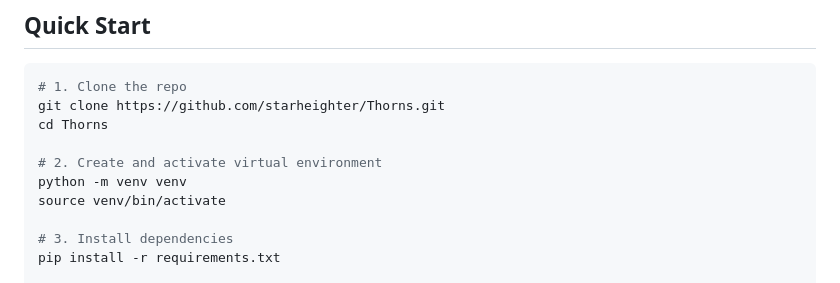
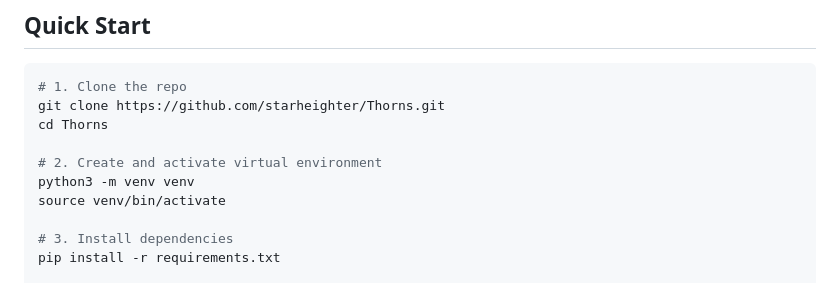
Before and after one commit to starheighter/Thorns, a Markdown page: README.md, the part around the change. Rendered like a GitHub page.

Commit message:
Initial commit

```diff
--- a/README.md
+++ b/README.md
@@ -46,7 +46,7 @@ git clone https://github.com/starheighter/Thorns.git
 cd Thorns
 
 # 2. Create and activate virtual environment
-python -m venv venv
+python3 -m venv venv
 source venv/bin/activate
 
 # 3. Install dependencies
```
